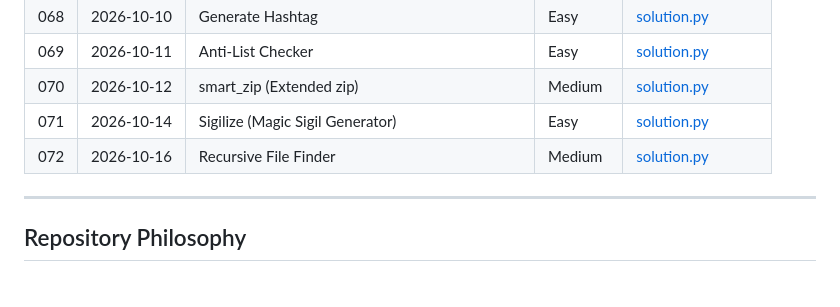
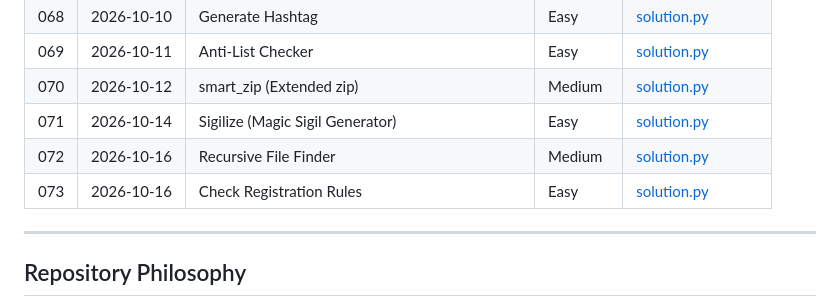
Before and after one commit to Morez-Momeni/daily-python-exercises, a Markdown page: README.md, the part around the change. Rendered like a GitHub page.

Commit message:
Q73, add readme.md

```diff
--- a/README.md
+++ b/README.md
@@ -172,6 +172,7 @@ The complete list of exercises is maintained below.
 | 070 | 2026-10-12 | smart_zip (Extended zip)                          | Medium     | [solution.py](070_smart_zip/solution.py)                                                                       |
 | 071 | 2026-10-14 | Sigilize (Magic Sigil Generator)| Easy            | [solution.py](071_sigilize/solution.py)                                                                                     |
 | 072 | 2026-10-16 | Recursive File Finder                             | Medium     | [solution.py](072_search_dir_subdir/solution.py)                                                               |
+| 073 | 2026-10-16 | Check Registration Rules                          | Easy       | [solution.py](073_check_registration_rules/solution.py)                                                        |
 ---
 
 ## Repository Philosophy
```
